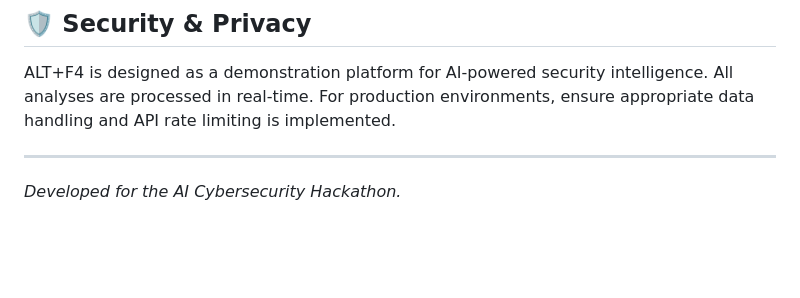
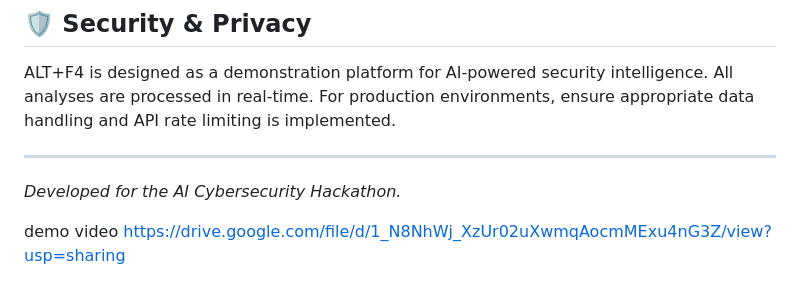
Before and after one commit to twixxtr/ALT-F4-, a Markdown page: README.md, the part around the change. Rendered like a GitHub page; blank space fills up the shorter version.

Commit message:
Add demo video link to README
Added a demo video link for better user guidance.

```diff
--- a/README.md
+++ b/README.md
@@ -76,3 +76,7 @@ ALT+F4 is designed as a demonstration platform for AI-powered security intellige
 
 ---
 *Developed for the AI Cybersecurity Hackathon.*
+
+
+demo video
+https://drive.google.com/file/d/1_N8NhWj_XzUr02uXwmqAocmMExu4nG3Z/view?usp=sharing
```
